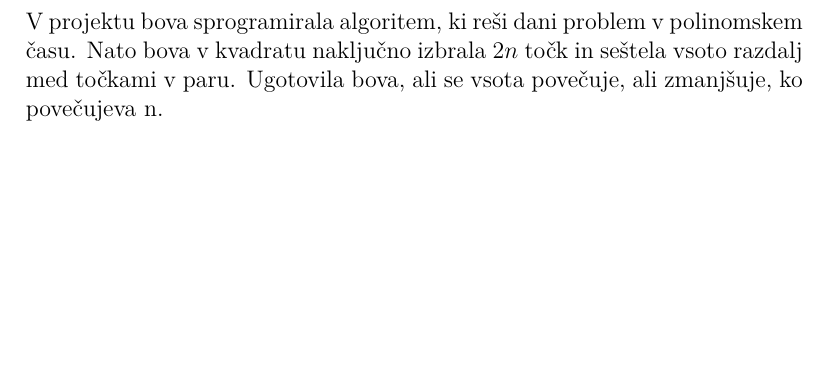
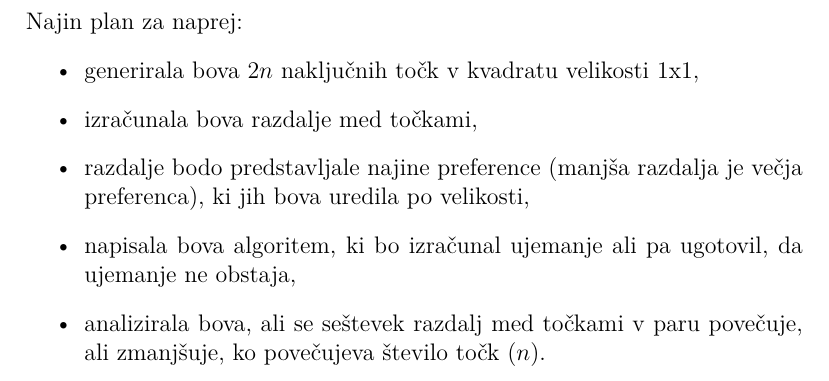
Before and after one commit to Dzankomelli/Stable-roommates-problem, a LaTeX document (FP_Nejc_Timotej.tex): part of page 4 of 4, cut at the place of the change, the shorter picture padded with empty space. Compiled offline with pdfLaTeX.

Commit message:
update plana za naprej

```diff
--- a/FP_Nejc_Timotej.tex
+++ b/FP_Nejc_Timotej.tex
@@ -87,7 +87,15 @@ Cilj SR je najti stabilno ujemanje ali pokazati, da nobeno ne obstaja. S časoma
 
 Stable roommate problem je v splošnem lahko uporabljen za ujemanje opazovanj in objektov pri nalogi razvrščanja. Na primer v življenjskem primeru iskanje primernega sostanovalca, so lahko le-ti predstavljeni po točkah v nekem prostoru lastnosti: koordinatna os prostora je lahko najprimernejši čas za spanje, želena raven urejenosti prostora, število zabav/piv na semester, itd.. Povsem logično je sklepati, da bo izbran udeleženec tisti, ki bo imel podobne lastnosti. \\
 
-V projektu bova sprogramirala algoritem, ki reši dani problem v polinomskem času. Nato bova v  kvadratu naključno izbrala $2n$ točk in seštela vsoto razdalj med točkami v paru. Ugotovila bova, ali se vsota povečuje, ali zmanjšuje, ko povečujeva n.
+\pagebreak
+Najin plan za naprej:
+\begin{itemize}
+	\item generirala bova $2n$ naključnih točk v kvadratu velikosti 1x1,
+	\item izračunala bova razdalje med točkami,
+	\item razdalje bodo predstavljale najine preference (manjša razdalja je večja preferenca), ki jih bova uredila po velikosti,
+	\item napisala bova algoritem, ki bo izračunal ujemanje ali pa ugotovil, da ujemanje ne obstaja,
+	\item analizirala bova, ali se seštevek razdalj med točkami v paru povečuje, ali zmanjšuje, ko povečujeva število točk ($n$).
+\end{itemize}
 
 
 
```
Also changed, not shown: FP_Nejc_Timotej.pdf, 1 other file.
